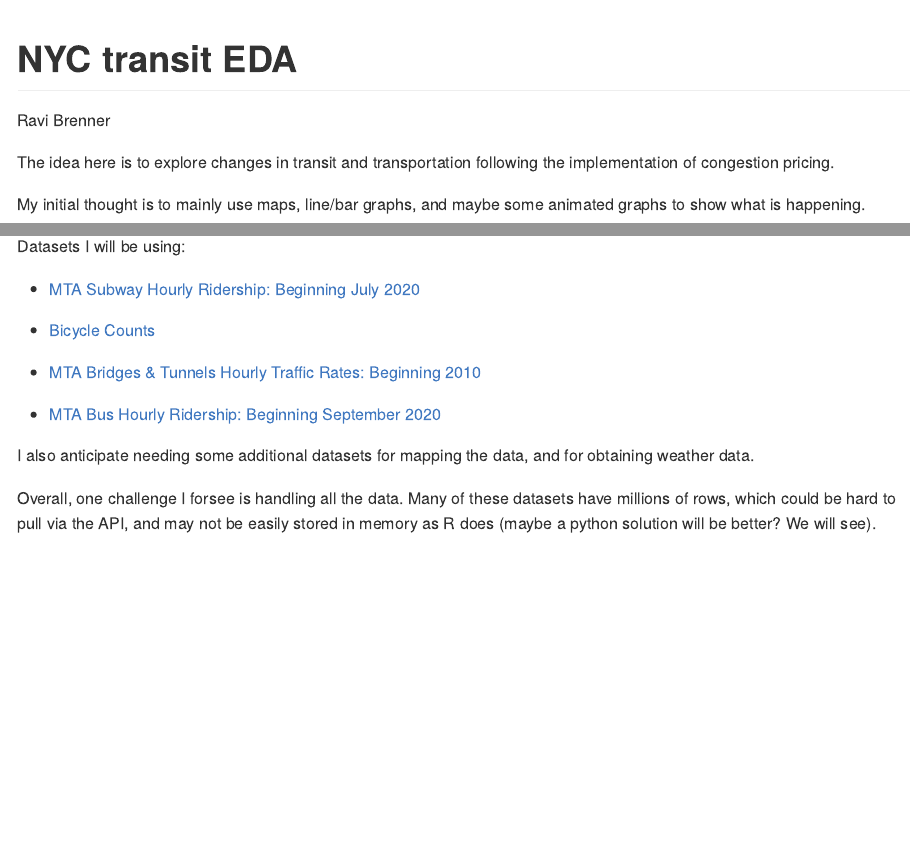
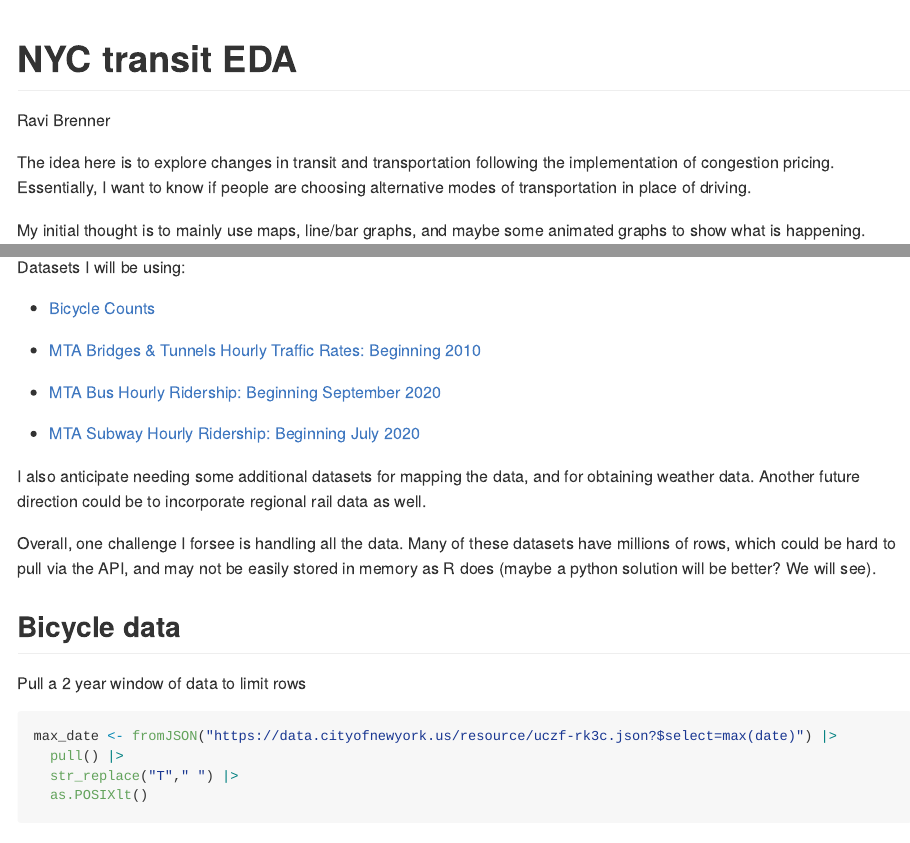
Before and after one commit to ravibrenner/nyc_transit, an R Markdown document (transit_eda.Rmd): the page in a window 1100 px wide, from its top, and a second part further down, joined at a grey line. Rendered offline with R 4.5, knitr and Pandoc, with nearby package versions; some code elsewhere in the file could not run offline; long lines of code are wrapped.

Commit message:
complete bicycle data query

````diff
--- a/transit_eda.Rmd
+++ b/transit_eda.Rmd
@@ -28,6 +29,6 @@
 ```
 
-The idea here is to explore changes in transit and transportation following the implementation of congestion pricing.
+The idea here is to explore changes in transit and transportation following the implementation of congestion pricing. Essentially, I want to know if people are choosing alternative modes of transportation in place of driving.
 
 My initial thought is to mainly use maps, line/bar graphs, and maybe some animated graphs to show what is happening.
 
@@ -37,14 +38,23 @@
 
 Datasets I will be using:
 
--   [MTA Subway Hourly Ridership: Beginning July 2020](<https://data.ny.gov/resource/wujg-7c2s>)
+-   [Bicycle Counts](https://data.cityofnewyork.us/resource/uczf-rk3c)
 
-- [Bicycle Counts](https://data.cityofnewyork.us/resource/uczf-rk3c)
+-   [MTA Bridges & Tunnels Hourly Traffic Rates: Beginning 2010](https://data.ny.gov/resource/qzve-kjga)
 
-- [MTA Bridges & Tunnels Hourly Traffic Rates: Beginning 2010](https://data.ny.gov/resource/qzve-kjga)
+-   [MTA Bus Hourly Ridership: Beginning September 2020](https://data.ny.gov/resource/kv7t-n8in)
 
-- [MTA Bus Hourly Ridership: Beginning September 2020](https://data.ny.gov/resource/kv7t-n8in)
+-   [MTA Subway Hourly Ridership: Beginning July 2020](https://data.ny.gov/resource/wujg-7c2s)
 
-I also anticipate needing some additional datasets for mapping the data, and for obtaining weather data.
+I also anticipate needing some additional datasets for mapping the data, and for obtaining weather data. Another future direction could be to incorporate regional rail data as well.
 
 Overall, one challenge I forsee is handling all the data. Many of these datasets have millions of rows, which could be hard to pull via the API, and may not be easily stored in memory as R does (maybe a python solution will be better? We will see).
+
+## Bicycle data
+
+Pull a 2 year window of data to limit rows
+```{r}
+max_date <- fromJSON("https://data.cityofnewyork.us/resource/uczf-rk3c.json?$select=max(date)") |>
+  pull() |>
+  str_replace("T"," ") |>
+  as.POSIXlt()
````
Also changed, not shown: transit_eda.Rmd (20 more changed lines).
